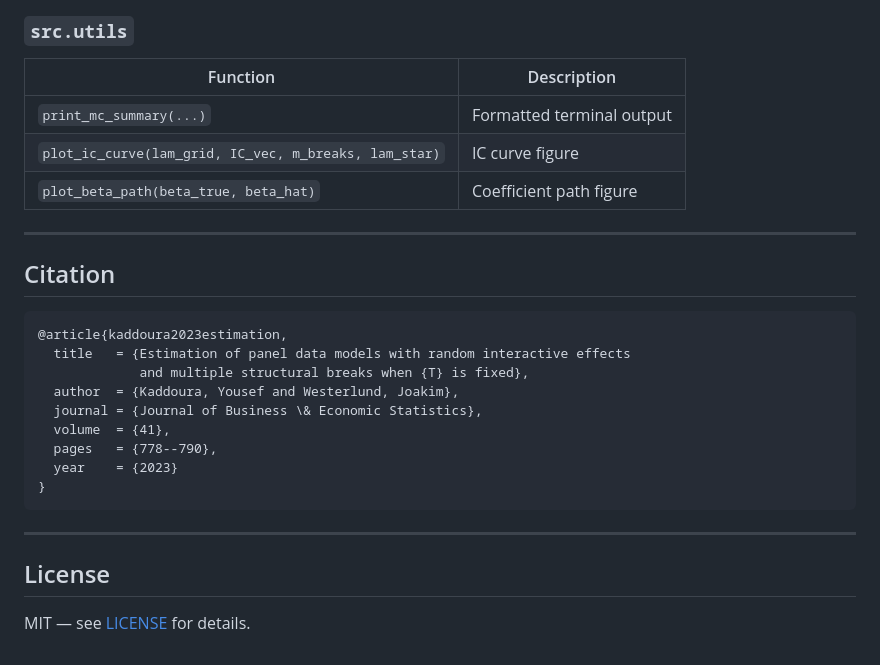
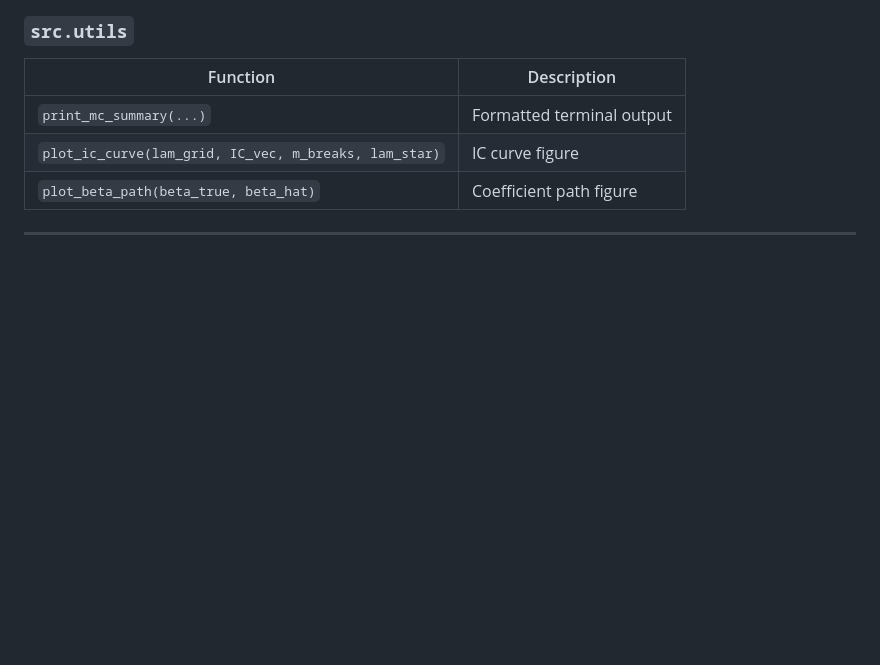
Before and after one commit to YousefKad/Detecting-Breaks-Via-the-Fused-Lasso-packaged, a Markdown page: README.md, the part around one of its changes. GitHub-like rendering; blank space fills up the shorter version.

````diff
--- a/README.md
+++ b/README.md
@@ -260,23 +259,3 @@ Returns `(IC_vector, m_breaks, IC_min, lam_idx, lam_star, m_star)`
 | `plot_beta_path(beta_true, beta_hat)` | Coefficient path figure |
 
 ---
-
-## Citation
-
-```bibtex
-@article{kaddoura2023estimation,
-  title   = {Estimation of panel data models with random interactive effects
-             and multiple structural breaks when {T} is fixed},
-  author  = {Kaddoura, Yousef and Westerlund, Joakim},
-  journal = {Journal of Business \& Economic Statistics},
-  volume  = {41},
-  pages   = {778--790},
-  year    = {2023}
-}
-```
-
----
-
-## License
-
-MIT — see [LICENSE](LICENSE) for details.
````
Also changed, not shown: other parts of README.md (+0 -1 lines).
